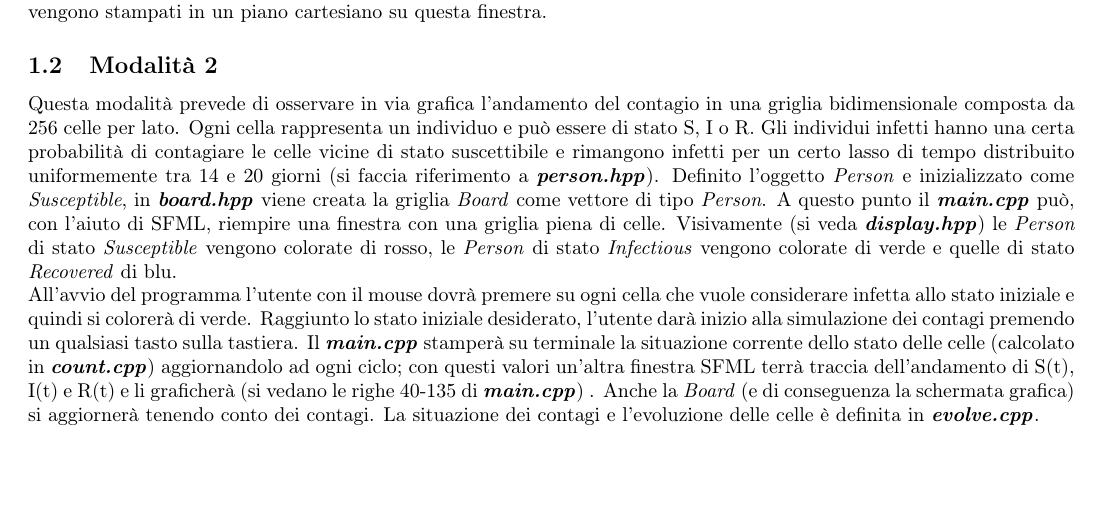
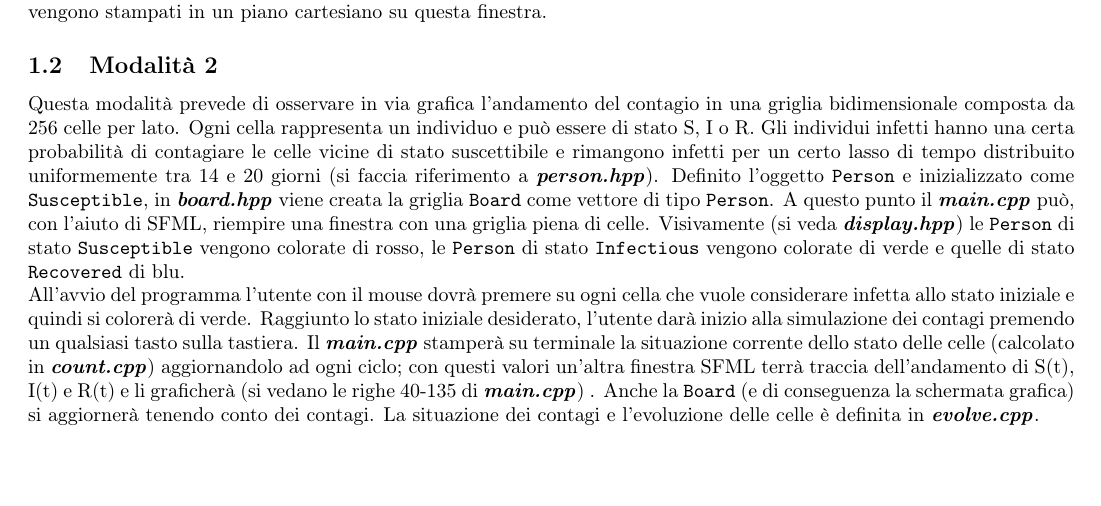
Before and after one commit to chenyiqing49/SIRmodel, a LaTeX paper (tex/relazione.tex): part of page 1 of 3, cut so that both start at the same text. Compiled offline with pdfLaTeX.

Commit message:
Update relazione.tex

```diff
--- a/tex/relazione.tex
+++ b/tex/relazione.tex
@@ -56,9 +56,9 @@ Con questi valori il programma riesce a calcolare i valori di S, I e R di ciascu
 
 
 \subsection{Modalità 2}
-Questa modalità prevede di osservare in via grafica l'andamento del contagio in una griglia bidimensionale composta da 256 celle per lato. Ogni cella rappresenta un individuo e può essere di stato S, I o R. Gli individui infetti hanno una certa probabilità di contagiare le celle vicine di stato suscettibile e rimangono infetti per un certo lasso di tempo distribuito uniformemente tra 14 e 20 giorni (si faccia riferimento a \textbf{\textit{person.hpp}}). Definito l'oggetto \textit{Person} e inizializzato come \textit{Susceptible}, in \textbf{\textit{board.hpp}} viene creata la griglia \textit{Board} come vettore di tipo  \textit{Person}. A questo punto il \textbf{\textit{main.cpp}} può, con l'aiuto di SFML, riempire una finestra con una griglia piena di celle. Visivamente (si veda  \textbf{\textit{display.hpp}}) le \textit{Person} di stato \textit{Susceptible} vengono colorate di rosso, le \textit{Person} di stato \textit{Infectious} vengono colorate di verde e quelle di stato \textit{Recovered} di blu.
+Questa modalità prevede di osservare in via grafica l'andamento del contagio in una griglia bidimensionale composta da 256 celle per lato. Ogni cella rappresenta un individuo e può essere di stato S, I o R. Gli individui infetti hanno una certa probabilità di contagiare le celle vicine di stato suscettibile e rimangono infetti per un certo lasso di tempo distribuito uniformemente tra 14 e 20 giorni (si faccia riferimento a \textbf{\textit{person.hpp}}). Definito l'oggetto \verb!Person! e inizializzato come \verb!Susceptible!, in \textbf{\textit{board.hpp}} viene creata la griglia \verb!Board! come vettore di tipo  \verb!Person!. A questo punto il \textbf{\textit{main.cpp}} può, con l'aiuto di SFML, riempire una finestra con una griglia piena di celle. Visivamente (si veda  \textbf{\textit{display.hpp}}) le \verb!Person! di stato \verb!Susceptible! vengono colorate di rosso, le \verb!Person! di stato \verb!Infectious! vengono colorate di verde e quelle di stato \verb!Recovered! di blu.
 \ \\
-All'avvio del programma l'utente con il mouse dovrà premere su ogni cella che vuole considerare infetta allo stato iniziale e quindi si colorerà di verde. Raggiunto lo stato iniziale desiderato, l'utente darà inizio alla simulazione dei contagi premendo un qualsiasi tasto sulla tastiera. Il \textbf{\textit{main.cpp}} stamperà su terminale la situazione corrente dello stato delle celle (calcolato in \textbf{\textit{count.cpp}}) aggiornandolo ad ogni ciclo; con questi valori un'altra finestra SFML terrà traccia dell'andamento di S(t), I(t) e R(t) e li graficherà (si vedano le righe 40-135 di \textbf{\textit{main.cpp}}) . Anche la \textit{Board} (e di conseguenza la schermata grafica) si aggiornerà tenendo conto dei contagi. La situazione dei contagi e l'evoluzione delle celle è definita in \textbf{\textit{evolve.cpp}}.
+All'avvio del programma l'utente con il mouse dovrà premere su ogni cella che vuole considerare infetta allo stato iniziale e quindi si colorerà di verde. Raggiunto lo stato iniziale desiderato, l'utente darà inizio alla simulazione dei contagi premendo un qualsiasi tasto sulla tastiera. Il \textbf{\textit{main.cpp}} stamperà su terminale la situazione corrente dello stato delle celle (calcolato in \textbf{\textit{count.cpp}}) aggiornandolo ad ogni ciclo; con questi valori un'altra finestra SFML terrà traccia dell'andamento di S(t), I(t) e R(t) e li graficherà (si vedano le righe 40-135 di \textbf{\textit{main.cpp}}) . Anche la \verb!Board! (e di conseguenza la schermata grafica) si aggiornerà tenendo conto dei contagi. La situazione dei contagi e l'evoluzione delle celle è definita in \textbf{\textit{evolve.cpp}}.
 
 \section{Istruzioni di compilazione e esecuzione}
 
```
